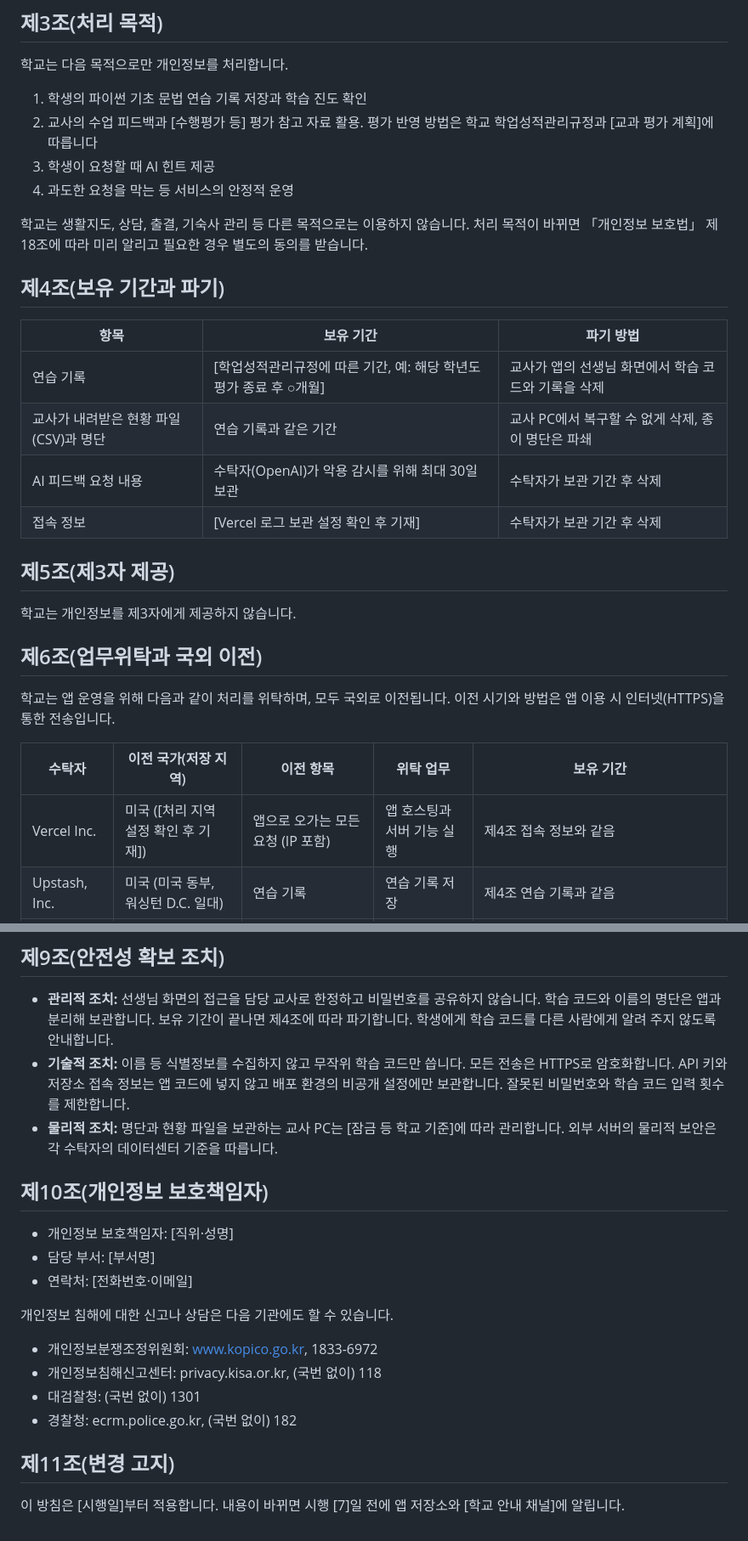
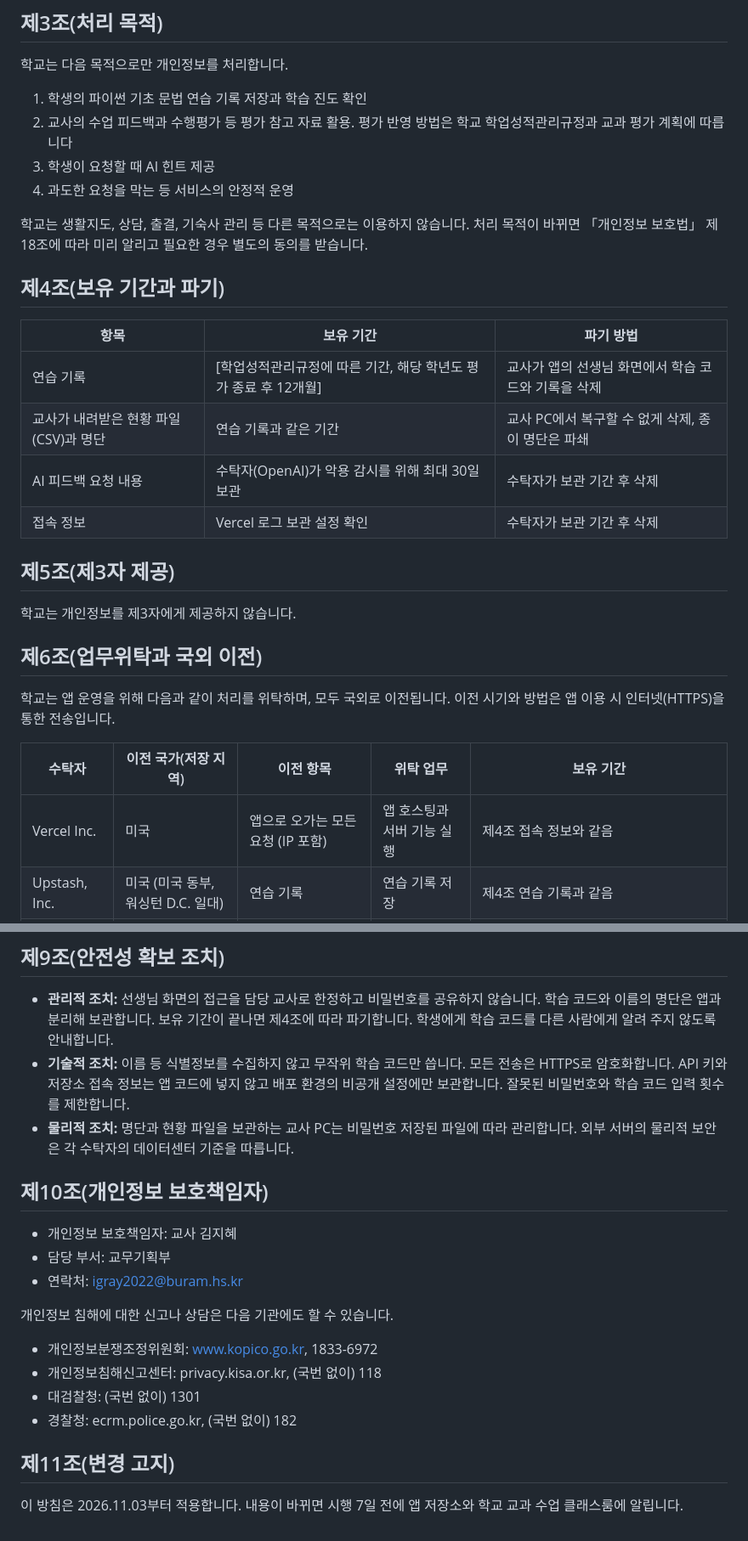
Before and after one commit to jh-wisdom/wisdompython, a Markdown page: docs/privacy-policy.md, 2 parts joined by grey strips. Shown at 85% size. Rendered like a GitHub page.

Commit message:
Update privacy policy with corrections and details

```diff
--- a/docs/privacy-policy.md
+++ b/docs/privacy-policy.md
@@ -27,7 +25,7 @@
 학교는 다음 목적으로만 개인정보를 처리합니다.
 
 1. 학생의 파이썬 기초 문법 연습 기록 저장과 학습 진도 확인
-2. 교사의 수업 피드백과 [수행평가 등] 평가 참고 자료 활용. 평가 반영 방법은 학교 학업성적관리규정과 [교과 평가 계획]에 따릅니다
+2. 교사의 수업 피드백과 수행평가 등 평가 참고 자료 활용. 평가 반영 방법은 학교 학업성적관리규정과 교과 평가 계획에 따릅니다
 3. 학생이 요청할 때 AI 힌트 제공
 4. 과도한 요청을 막는 등 서비스의 안정적 운영
 
@@ -37,10 +35,10 @@
 
 | 항목 | 보유 기간 | 파기 방법 |
 | --- | --- | --- |
-| 연습 기록 | [학업성적관리규정에 따른 기간, 예: 해당 학년도 평가 종료 후 ○개월] | 교사가 앱의 선생님 화면에서 학습 코드와 기록을 삭제 |
+| 연습 기록 | [학업성적관리규정에 따른 기간, 해당 학년도 평가 종료 후 12개월] | 교사가 앱의 선생님 화면에서 학습 코드와 기록을 삭제 |
 | 교사가 내려받은 현황 파일(CSV)과 명단 | 연습 기록과 같은 기간 | 교사 PC에서 복구할 수 없게 삭제, 종이 명단은 파쇄 |
 | AI 피드백 요청 내용 | 수탁자(OpenAI)가 악용 감시를 위해 최대 30일 보관 | 수탁자가 보관 기간 후 삭제 |
-| 접속 정보 | [Vercel 로그 보관 설정 확인 후 기재] | 수탁자가 보관 기간 후 삭제 |
+| 접속 정보 | Vercel 로그 보관 설정 확인| 수탁자가 보관 기간 후 삭제 |
 
 ## 제5조(제3자 제공)
 
@@ -52,7 +50,7 @@
 
 | 수탁자 | 이전 국가(저장 지역) | 이전 항목 | 위탁 업무 | 보유 기간 |
 | --- | --- | --- | --- | --- |
-| Vercel Inc. | 미국 ([처리 지역 설정 확인 후 기재]) | 앱으로 오가는 모든 요청 (IP 포함) | 앱 호스팅과 서버 기능 실행 | 제4조 접속 정보와 같음 |
+| Vercel Inc. | 미국  | 앱으로 오가는 모든 요청 (IP 포함) | 앱 호스팅과 서버 기능 실행 | 제4조 접속 정보와 같음 |
 | Upstash, Inc. | 미국 (미국 동부, 워싱턴 D.C. 일대) | 연습 기록 | 연습 기록 저장 | 제4조 연습 기록과 같음 |
 | OpenAI, L.L.C. | 미국 | AI 피드백 요청 내용 (학습 코드·IP 제외) | AI 힌트 생성 | 최대 30일. OpenAI는 API로 받은 내용을 모델 학습에 쓰지 않는다고 밝히고 있음 |
 
@@ -78,13 +76,13 @@
 
 - **관리적 조치:** 선생님 화면의 접근을 담당 교사로 한정하고 비밀번호를 공유하지 않습니다. 학습 코드와 이름의 명단은 앱과 분리해 보관합니다. 보유 기간이 끝나면 제4조에 따라 파기합니다. 학생에게 학습 코드를 다른 사람에게 알려 주지 않도록 안내합니다.
 - **기술적 조치:** 이름 등 식별정보를 수집하지 않고 무작위 학습 코드만 씁니다. 모든 전송은 HTTPS로 암호화합니다. API 키와 저장소 접속 정보는 앱 코드에 넣지 않고 배포 환경의 비공개 설정에만 보관합니다. 잘못된 비밀번호와 학습 코드 입력 횟수를 제한합니다.
-- **물리적 조치:** 명단과 현황 파일을 보관하는 교사 PC는 [잠금 등 학교 기준]에 따라 관리합니다. 외부 서버의 물리적 보안은 각 수탁자의 데이터센터 기준을 따릅니다.
+- **물리적 조치:** 명단과 현황 파일을 보관하는 교사 PC는 비밀번호 저장된 파일에 따라 관리합니다. 외부 서버의 물리적 보안은 각 수탁자의 데이터센터 기준을 따릅니다.
 
 ## 제10조(개인정보 보호책임자)
 
-- 개인정보 보호책임자: [직위·성명]
-- 담당 부서: [부서명]
-- 연락처: [전화번호·이메일]
+- 개인정보 보호책임자: 교사 김지혜
+- 담당 부서: 교무기획부
+- 연락처: igray2022@buram.hs.kr
 
 개인정보 침해에 대한 신고나 상담은 다음 기관에도 할 수 있습니다.
 
@@ -95,4 +93,4 @@
 
 ## 제11조(변경 고지)
 
-이 방침은 [시행일]부터 적용합니다. 내용이 바뀌면 시행 [7]일 전에 앱 저장소와 [학교 안내 채널]에 알립니다.
+이 방침은 2026.11.03부터 적용합니다. 내용이 바뀌면 시행 7일 전에 앱 저장소와 학교 교과 수업 클래스룸에 알립니다.
```
Also changed, not shown: other parts of docs/privacy-policy.md (+4 -6 lines).
